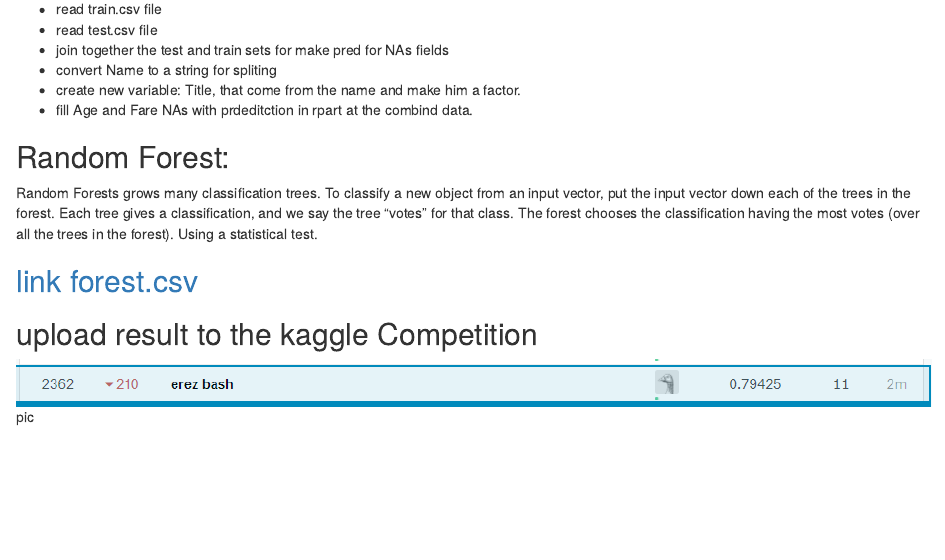
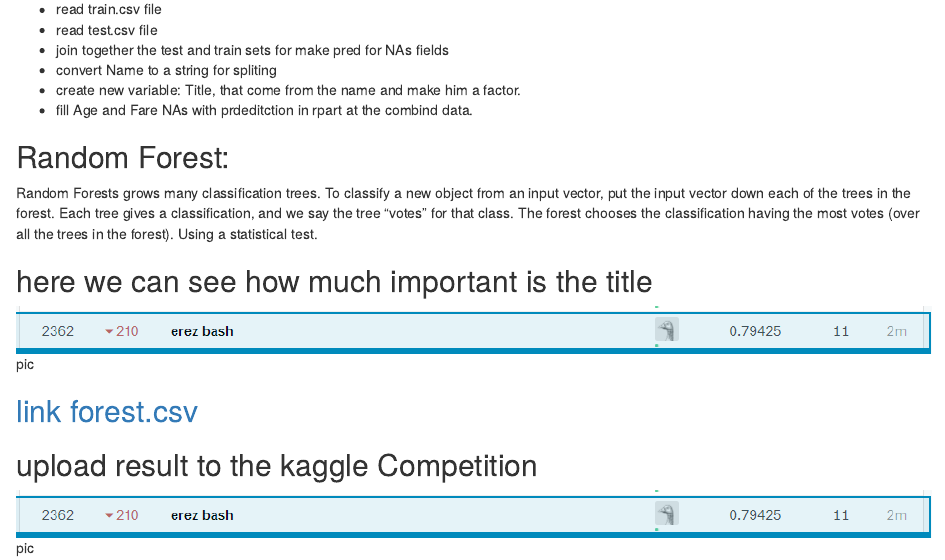
Before and after one commit to erezbash/data-science-ex2, an R Markdown document (Final_Report.Rmd): the page in a window 1100 px wide, from 2770 px down. Rendered offline with R 4.5, knitr and Pandoc, with nearby package versions.

Commit message:
Update Final_Report.Rmd

```diff
--- a/Final_Report.Rmd
+++ b/Final_Report.Rmd
@@ -65,6 +65,8 @@ builds decision trees from a set of training data using the concept of informati
 Random Forests grows many classification trees. To classify a new object from an input vector, put the input vector down each of the trees in the forest. Each tree gives a classification, and we say the tree "votes" for that class. The forest chooses the classification having the most votes (over all the trees in the forest).
 Using a statistical test.
 
+## here we can see how much important is the title
+![pic](/picture/RF_SCORE.PNG)
 
 ## [link forest.csv](forest.csv)
 
```
